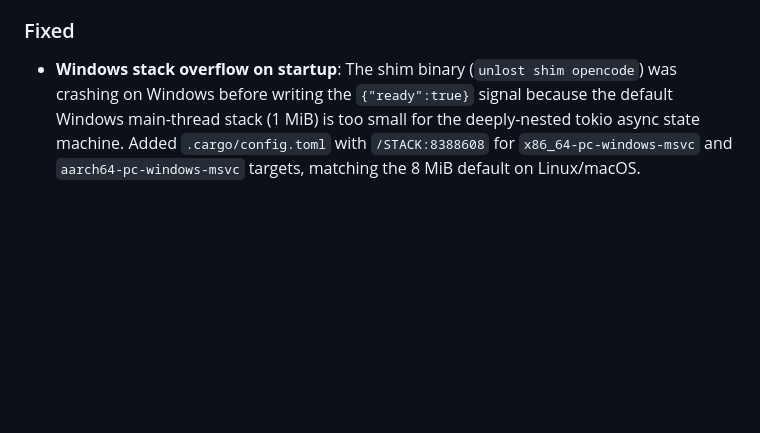
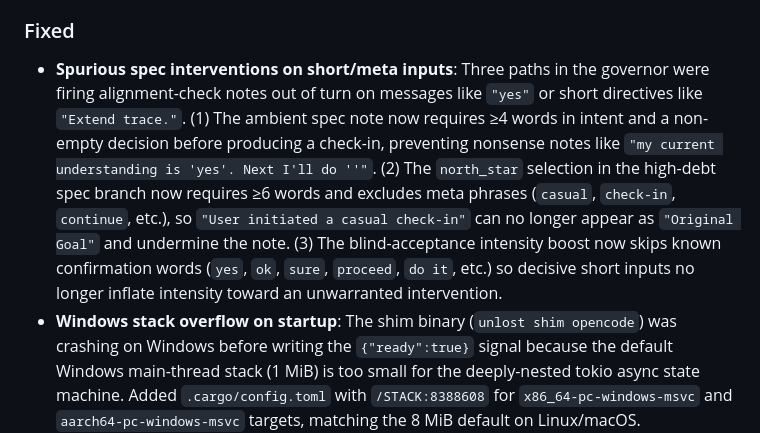
Before and after one commit to unfault/unlost, a Markdown page: CHANGELOG.md, the part around the change. GitHub-like rendering; blank space fills up the shorter version.

Commit message:
docs: update changelog for spurious spec intervention fix

```diff
--- a/CHANGELOG.md
+++ b/CHANGELOG.md
@@ -9,6 +9,7 @@
 - **HyPE questions surfaced in `inspect` and scan**: `unlost inspect` now displays the pre-generated HyPE questions stored alongside each capsule, so stored vectors can be verified. `scan_capsules` also now reads `questions_text` from LanceDB rather than returning an empty list.
 
 ### Fixed
+- **Spurious spec interventions on short/meta inputs**: Three paths in the governor were firing alignment-check notes out of turn on messages like `"yes"` or short directives like `"Extend trace."`. (1) The ambient spec note now requires ≥4 words in intent and a non-empty decision before producing a check-in, preventing nonsense notes like `"my current understanding is 'yes'. Next I'll do ''"`. (2) The `north_star` selection in the high-debt spec branch now requires ≥6 words and excludes meta phrases (`casual`, `check-in`, `continue`, etc.), so `"User initiated a casual check-in"` can no longer appear as `"Original Goal"` and undermine the note. (3) The blind-acceptance intensity boost now skips known confirmation words (`yes`, `ok`, `sure`, `proceed`, `do it`, etc.) so decisive short inputs no longer inflate intensity toward an unwarranted intervention.
 - **Windows stack overflow on startup**: The shim binary (`unlost shim opencode`) was crashing on Windows before writing the `{"ready":true}` signal because the default Windows main-thread stack (1 MiB) is too small for the deeply-nested tokio async state machine. Added `.cargo/config.toml` with `/STACK:8388608` for `x86_64-pc-windows-msvc` and `aarch64-pc-windows-msvc` targets, matching the 8 MiB default on Linux/macOS.
 - **Duplicate capsules on plugin restart**: The OpenCode plugin now computes a `turn_key` (`${userMessageId}:${assistantMessageId}`) and sends it with every record request, making the server-side deduplication guard reachable across restarts. Previously, restarting the plugin cleared in-memory dedup state and caused any re-surfaced exchange to be written to `capsules.jsonl` a second time.
 - **Failure mode interventions are now session-scoped**: `evaluate_failure_modes` previously read the last 5 capsules from LanceDB with no session boundary awareness. A `Drift`, `RetrySpiral`, `Rediscovery`, or `FalseProgress` tag on the final capsule of a previous session would fire a system note on the very first message of the next session — with no actual friction to detect. The function now accepts a session ID and filters history to the current session only before evaluating. If no capsules from the current session exist yet, it returns `None`. Sessions with no known ID (e.g. the HTTP proxy path) retain the previous cross-session behaviour.
```
